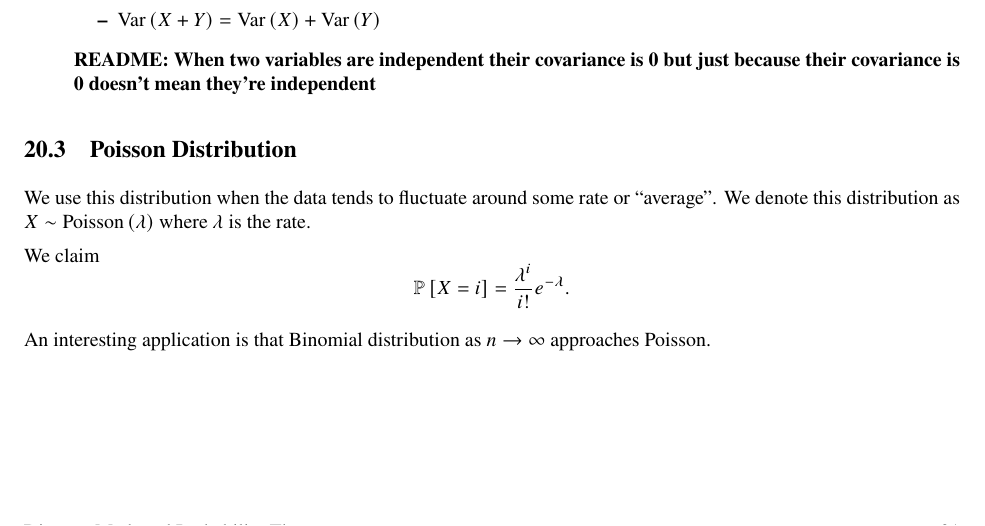
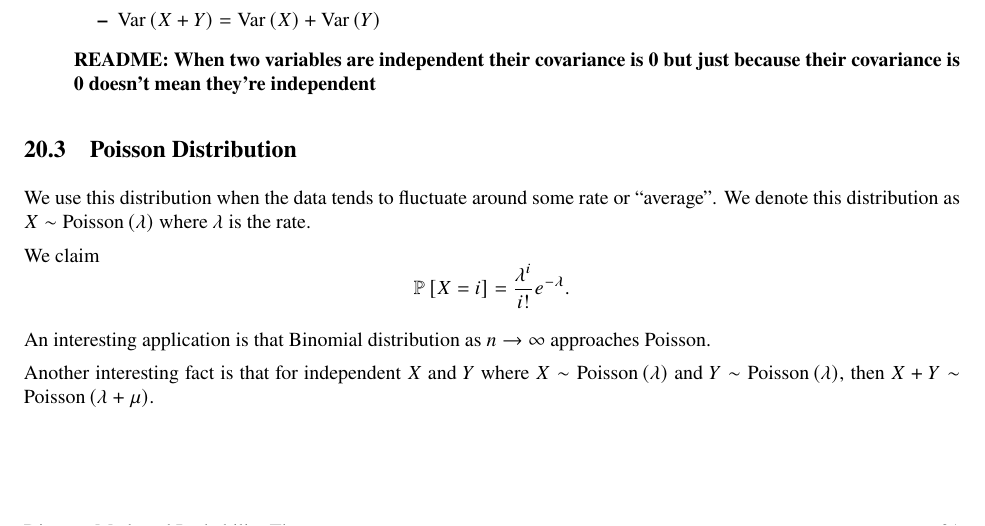
Before and after one commit to skswaminathan/CS70-Mini-Lectures, a LaTeX document (sp23 mini lecs/all_lectures.tex, which reads sp23 mini lecs/indiv_lectures/lecture20.tex): part of page 31 of 32, cut so that both start at the same text. Compiled offline with pdfLaTeX.

Commit message:
added something about pois independence

```diff
--- a/sp23 mini lecs/indiv_lectures/lecture20.tex
+++ b/sp23 mini lecs/indiv_lectures/lecture20.tex
@@ -41,6 +41,8 @@ We claim \[ \Pr{X = i} = \PoisX{\lambda}{i}. \]
 
 An interesting application is that Binomial distribution as $n \to \infty$ approaches Poisson.
 
+Another interesting fact is that for independent $X$ and $Y$ where $\Pois{X}{\lambda}$ and $\Pois{Y}{\lambda}$, then $\Pois{X+Y}{\lambda + \mu}$.
+
 \subsection{EV/Variance Recap}
 
 \begin{center}
```
Also changed, not shown: sp23 mini lecs/all_lectures.pdf.
